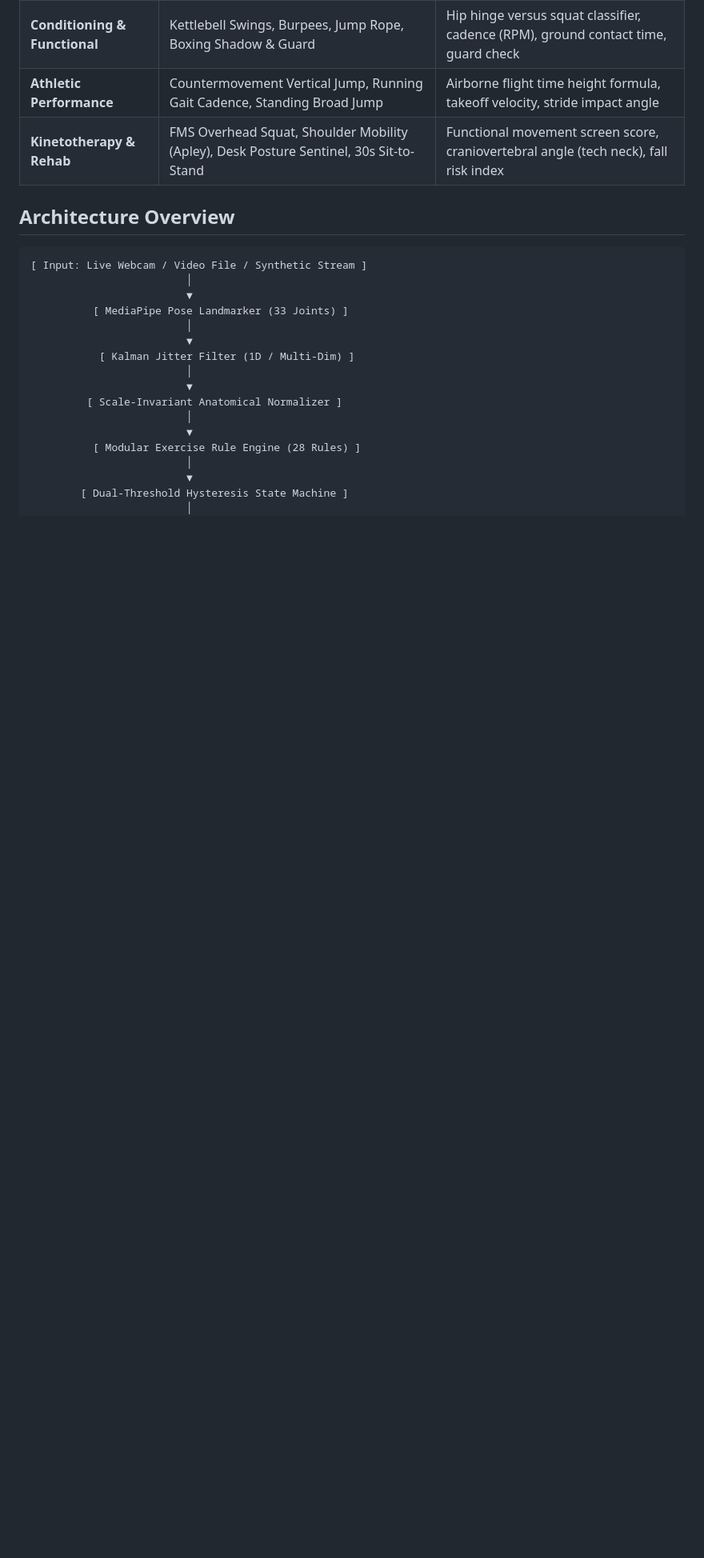
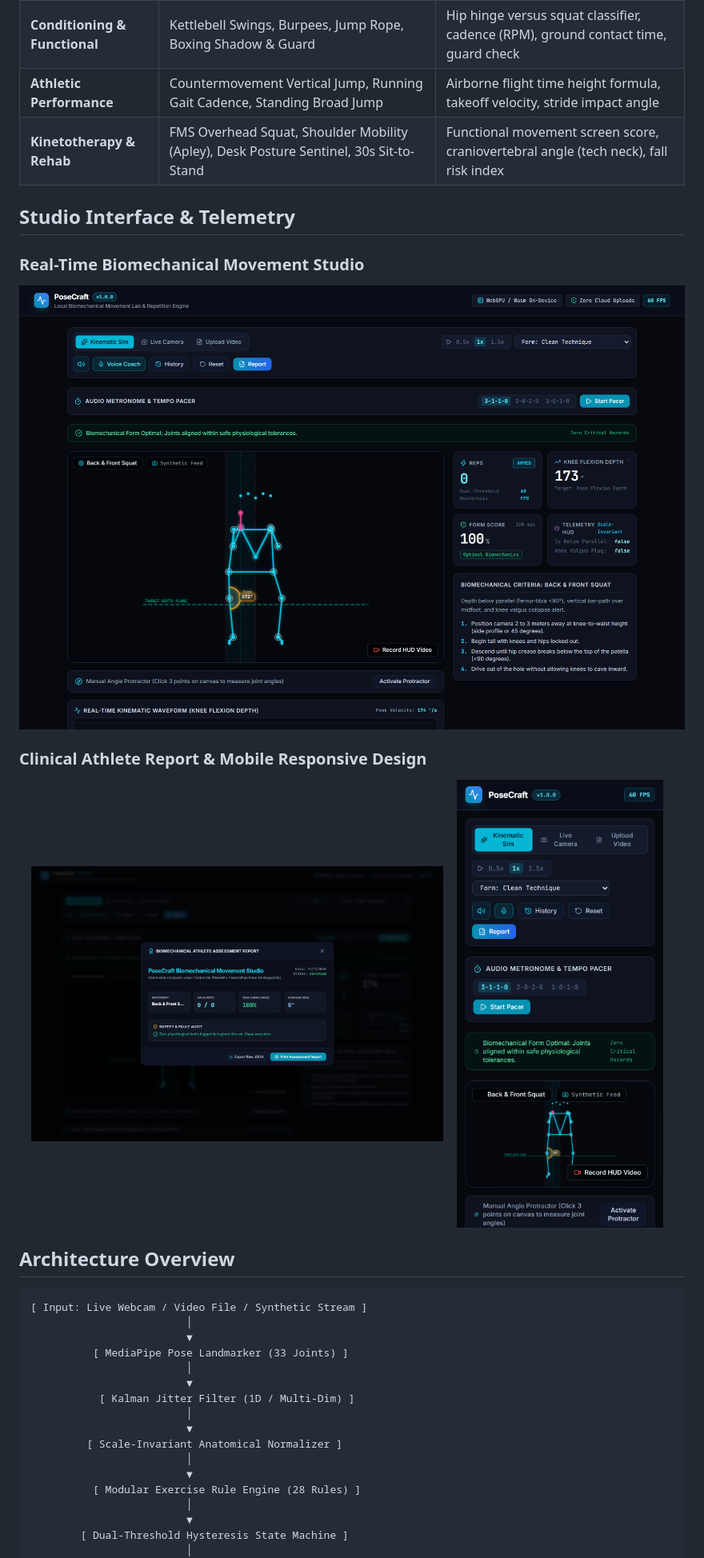
Before and after one commit to alexandrmotologa/posecraft, a Markdown page: README.md, the part around one of its changes. Shown at 80% size. Rendered like a GitHub page; pictures changed too: docs/images/posecraft_desktop_dashboard.png (added), docs/images/posecraft_mobile.png (added), docs/images/posecraft_report_modal.png (added); blank space fills up the shorter version.

Commit message:
feat(branding): add official Kinetic Lynx logo, demo GIF, and responsive UI screenshots

```diff
--- a/README.md
+++ b/README.md
@@ -29,6 +49,17 @@ PoseCraft runs 100% on the client device. Video streams and camera feeds remain
 | **Conditioning & Functional** | Kettlebell Swings, Burpees, Jump Rope, Boxing Shadow & Guard | Hip hinge versus squat classifier, cadence (RPM), ground contact time, guard check |
 | **Athletic Performance** | Countermovement Vertical Jump, Running Gait Cadence, Standing Broad Jump | Airborne flight time height formula, takeoff velocity, stride impact angle |
 | **Kinetotherapy & Rehab** | FMS Overhead Squat, Shoulder Mobility (Apley), Desk Posture Sentinel, 30s Sit-to-Stand | Functional movement screen score, craniovertebral angle (tech neck), fall risk index |
+
+## Studio Interface & Telemetry
+
+### Real-Time Biomechanical Movement Studio
+![PoseCraft Desktop Dashboard](docs/images/posecraft_desktop_dashboard.png?raw=true)
+
+### Clinical Athlete Report & Mobile Responsive Design
+<p align="center">
+  <img src="docs/images/posecraft_report_modal.png?raw=true" alt="Athlete Assessment Report" width="62%" style="border-radius: 12px; vertical-align: top; margin-right: 2%;" />
+  <img src="docs/images/posecraft_mobile.png?raw=true" alt="PoseCraft Mobile Responsive Interface" width="34%" style="border-radius: 12px; vertical-align: top;" />
+</p>
 
 ## Architecture Overview
 
```
Also changed, not shown: other parts of README.md (+23 -3 lines), docs/images/logo.png (added), docs/images/posecraft_demo.gif (added), 8 other files.
